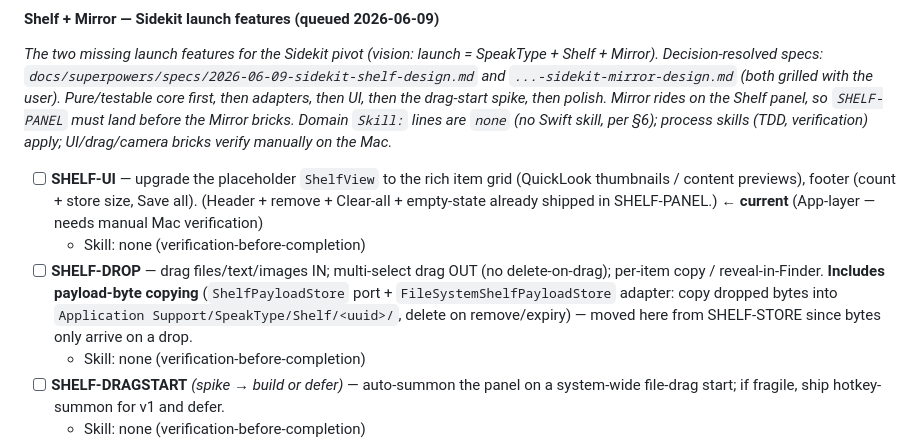
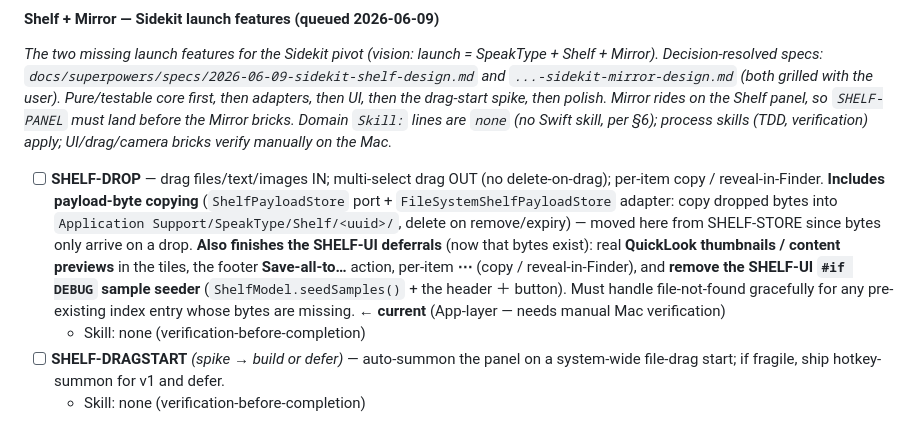
Before and after one commit to omkareshwar-tripathi/Sidekit, a Markdown page: BRICKS.md, the part around one of its changes. Drawn GitHub-style.

Commit message:
docs(bricks): mark SHELF-UI done; archive SHELF-CORE-2
SHELF-UI logged done (grid + footer; deferrals folded into SHELF-DROP, now the
current brick). Oldest Done entry (SHELF-CORE-2) moved verbatim to the archive to
keep the active handoff at the last 3 completed.

Co-Authored-By: Claude Opus 4.8 (1M context) <noreply@anthropic.com>

```diff
--- a/BRICKS.md
+++ b/BRICKS.md
@@ -24,9 +24,7 @@ _**Repo tidy (2026-06-07):** the old root .NET solution was parked under **`wind
 
 _The two missing launch features for the Sidekit pivot (vision: launch = SpeakType + Shelf + Mirror). Decision-resolved specs: `docs/superpowers/specs/2026-06-09-sidekit-shelf-design.md` and `...-sidekit-mirror-design.md` (both grilled with the user). Pure/testable core first, then adapters, then UI, then the drag-start spike, then polish. Mirror rides on the Shelf panel, so `SHELF-PANEL` must land before the Mirror bricks. Domain `Skill:` lines are `none` (no Swift skill, per §6); process skills (TDD, verification) apply; UI/drag/camera bricks verify manually on the Mac._
 
-- [ ] **SHELF-UI** — upgrade the placeholder `ShelfView` to the rich item grid (QuickLook thumbnails / content previews), footer (count + store size, Save all). (Header + remove + Clear-all + empty-state already shipped in SHELF-PANEL.) **← current** (App-layer — needs manual Mac verification)
-  - Skill: none (verification-before-completion)
-- [ ] **SHELF-DROP** — drag files/text/images IN; multi-select drag OUT (no delete-on-drag); per-item copy / reveal-in-Finder. **Includes payload-byte copying** (`ShelfPayloadStore` port + `FileSystemShelfPayloadStore` adapter: copy dropped bytes into `Application Support/SpeakType/Shelf/<uuid>/`, delete on remove/expiry) — moved here from SHELF-STORE since bytes only arrive on a drop.
+- [ ] **SHELF-DROP** — drag files/text/images IN; multi-select drag OUT (no delete-on-drag); per-item copy / reveal-in-Finder. **Includes payload-byte copying** (`ShelfPayloadStore` port + `FileSystemShelfPayloadStore` adapter: copy dropped bytes into `Application Support/SpeakType/Shelf/<uuid>/`, delete on remove/expiry) — moved here from SHELF-STORE since bytes only arrive on a drop. **Also finishes the SHELF-UI deferrals** (now that bytes exist): real **QuickLook thumbnails / content previews** in the tiles, the footer **Save-all-to…** action, per-item **⋯** (copy / reveal-in-Finder), and **remove the SHELF-UI `#if DEBUG` sample seeder** (`ShelfModel.seedSamples()` + the header ＋ button). Must handle file-not-found gracefully for any pre-existing index entry whose bytes are missing. **← current** (App-layer — needs manual Mac verification)
   - Skill: none (verification-before-completion)
 - [ ] **SHELF-DRAGSTART** *(spike → build or defer)* — auto-summon the panel on a system-wide file-drag start; if fragile, ship hotkey-summon for v1 and defer.
   - Skill: none (verification-before-completion)
```
Also changed, not shown: other parts of BRICKS.md (+1 -1 lines), BRICKS-ARCHIVE.md (+1 -0 lines).
